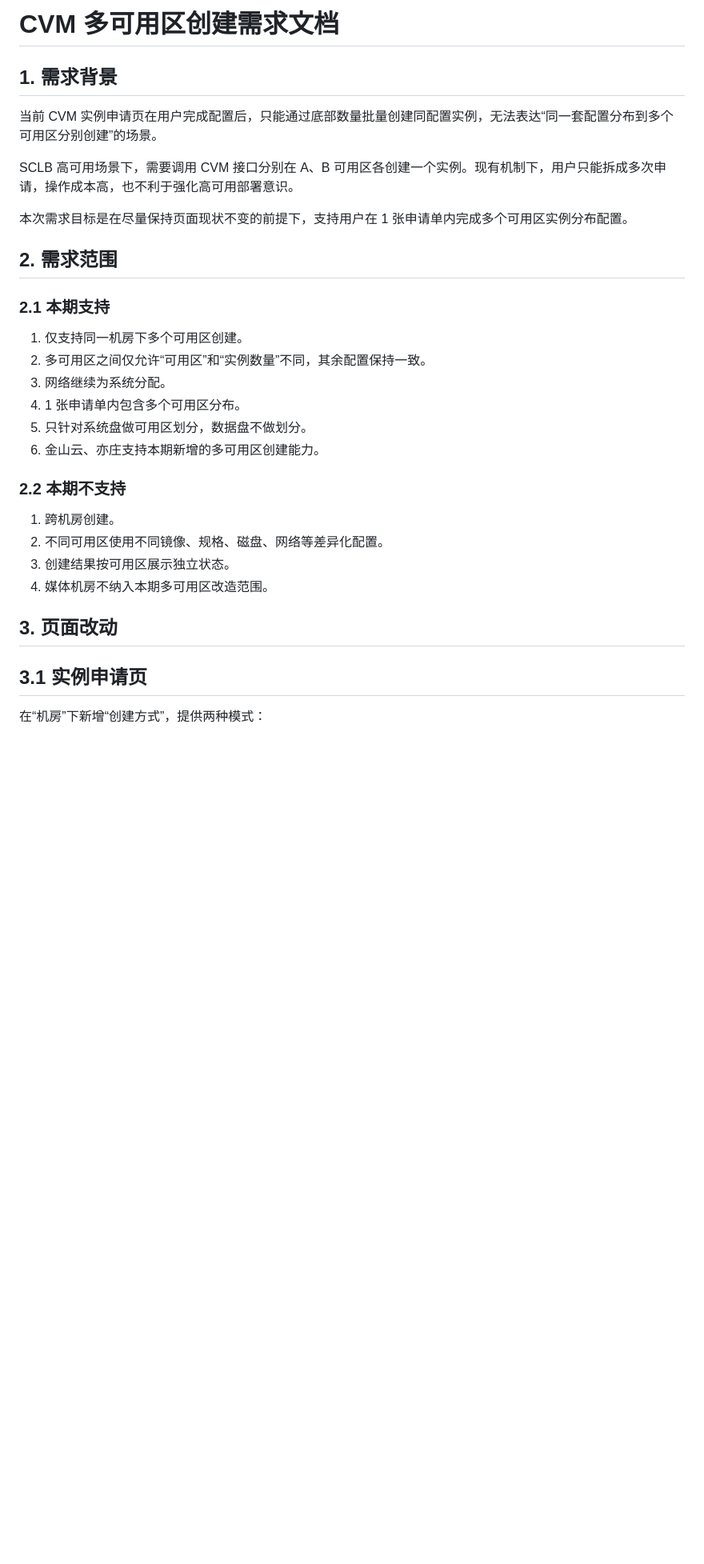
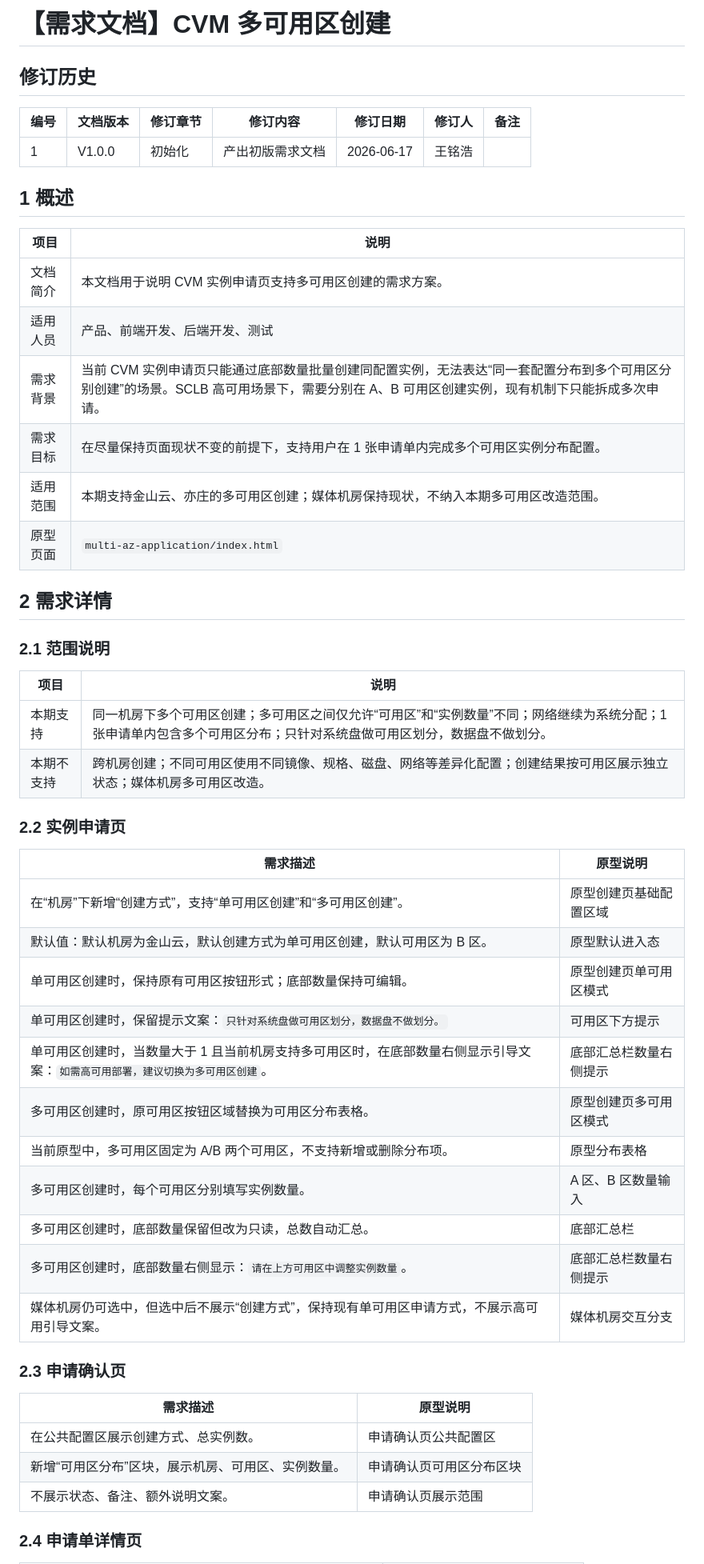
Before and after one commit to miles-cloud-lab/cvm-prototype, a Markdown page: multi-az-application/需求文档-CVM多可用区创建.md, the part around one of its changes. Shown at 80% size. Drawn GitHub-style; blank space fills up the shorter version.

```diff
--- a/multi-az-application/需求文档-CVM多可用区创建.md
+++ b/multi-az-application/需求文档-CVM多可用区创建.md
@@ -1,34 +1,54 @@
-# CVM 多可用区创建需求文档
+# 【需求文档】CVM 多可用区创建
 
-## 1. 需求背景
+## 修订历史
 
-当前 CVM 实例申请页在用户完成配置后，只能通过底部数量批量创建同配置实例，无法表达“同一套配置分布到多个可用区分别创建”的场景。
+| 编号 | 文档版本 | 修订章节 | 修订内容 | 修订日期 | 修订人 | 备注 |
+| --- | --- | --- | --- | --- | --- | --- |
+| 1 | V1.0.0 | 初始化 | 产出初版需求文档 | 2026-06-17 | 王铭浩 |  |
 
-SCLB 高可用场景下，需要调用 CVM 接口分别在 A、B 可用区各创建一个实例。现有机制下，用户只能拆成多次申请，操作成本高，也不利于强化高可用部署意识。
+## 1 概述
 
-本次需求目标是在尽量保持页面现状不变的前提下，支持用户在 1 张申请单内完成多个可用区实例分布配置。
+| 项目 | 说明 |
+| --- | --- |
+| 文档简介 | 本文档用于说明 CVM 实例申请页支持多可用区创建的需求方案。 |
+| 适用人员 | 产品、前端开发、后端开发、测试 |
+| 需求背景 | 当前 CVM 实例申请页只能通过底部数量批量创建同配置实例，无法表达“同一套配置分布到多个可用区分别创建”的场景。SCLB 高可用场景下，需要分别在 A、B 可用区创建实例，现有机制下只能拆成多次申请。 |
+| 需求目标 | 在尽量保持页面现状不变的前提下，支持用户在 1 张申请单内完成多个可用区实例分布配置。 |
+| 适用范围 | 本期支持金山云、亦庄的多可用区创建；媒体机房保持现状，不纳入本期多可用区改造范围。 |
+| 原型页面 | `multi-az-application/index.html` |
 
-## 2. 需求范围
+## 2 需求详情
 
-### 2.1 本期支持
+### 2.1 范围说明
 
-1. 仅支持同一机房下多个可用区创建。
-2. 多可用区之间仅允许“可用区”和“实例数量”不同，其余配置保持一致。
-3. 网络继续为系统分配。
-4. 1 张申请单内包含多个可用区分布。
-5. 只针对系统盘做可用区划分，数据盘不做划分。
-6. 金山云、亦庄支持本期新增的多可用区创建能力。
+| 项目 | 说明 |
+| --- | --- |
+| 本期支持 | 同一机房下多个可用区创建；多可用区之间仅允许“可用区”和“实例数量”不同；网络继续为系统分配；1 张申请单内包含多个可用区分布；只针对系统盘做可用区划分，数据盘不做划分。 |
+| 本期不支持 | 跨机房创建；不同可用区使用不同镜像、规格、磁盘、网络等差异化配置；创建结果按可用区展示独立状态；媒体机房多可用区改造。 |
 
-### 2.2 本期不支持
+### 2.2 实例申请页
 
-1. 跨机房创建。
-2. 不同可用区使用不同镜像、规格、磁盘、网络等差异化配置。
-3. 创建结果按可用区展示独立状态。
-4. 媒体机房不纳入本期多可用区改造范围。
+| 需求描述 | 原型说明 |
+| --- | --- |
+| 在“机房”下新增“创建方式”，支持“单可用区创建”和“多可用区创建”。 | 原型创建页基础配置区域 |
+| 默认值：默认机房为金山云，默认创建方式为单可用区创建，默认可用区为 B 区。 | 原型默认进入态 |
+| 单可用区创建时，保持原有可用区按钮形式；底部数量保持可编辑。 | 原型创建页单可用区模式 |
+| 单可用区创建时，保留提示文案：`只针对系统盘做可用区划分，数据盘不做划分。` | 可用区下方提示 |
+| 单可用区创建时，当数量大于 1 且当前机房支持多可用区时，在底部数量右侧显示引导文案：`如需高可用部署，建议切换为多可用区创建`。 | 底部汇总栏数量右侧提示 |
+| 多可用区创建时，原可用区按钮区域替换为可用区分布表格。 | 原型创建页多可用区模式 |
+| 当前原型中，多可用区固定为 A/B 两个可用区，不支持新增或删除分布项。 | 原型分布表格 |
+| 多可用区创建时，每个可用区分别填写实例数量。 | A 区、B 区数量输入 |
+| 多可用区创建时，底部数量保留但改为只读，总数自动汇总。 | 底部汇总栏 |
+| 多可用区创建时，底部数量右侧显示：`请在上方可用区中调整实例数量`。 | 底部汇总栏数量右侧提示 |
+| 媒体机房仍可选中，但选中后不展示“创建方式”，保持现有单可用区申请方式，不展示高可用引导文案。 | 媒体机房交互分支 |
 
-## 3. 页面改动
+### 2.3 申请确认页
 
-## 3.1 实例申请页
+| 需求描述 | 原型说明 |
+| --- | --- |
+| 在公共配置区展示创建方式、总实例数。 | 申请确认页公共配置区 |
+| 新增“可用区分布”区块，展示机房、可用区、实例数量。 | 申请确认页可用区分布区块 |
+| 不展示状态、备注、额外说明文案。 | 申请确认页展示范围 |
 
-在“机房”下新增“创建方式”，提供两种模式：
+### 2.4 申请单详情页
 
```
Also changed, not shown: other parts of multi-az-application/需求文档-CVM多可用区创建.md (+25 -142 lines).
